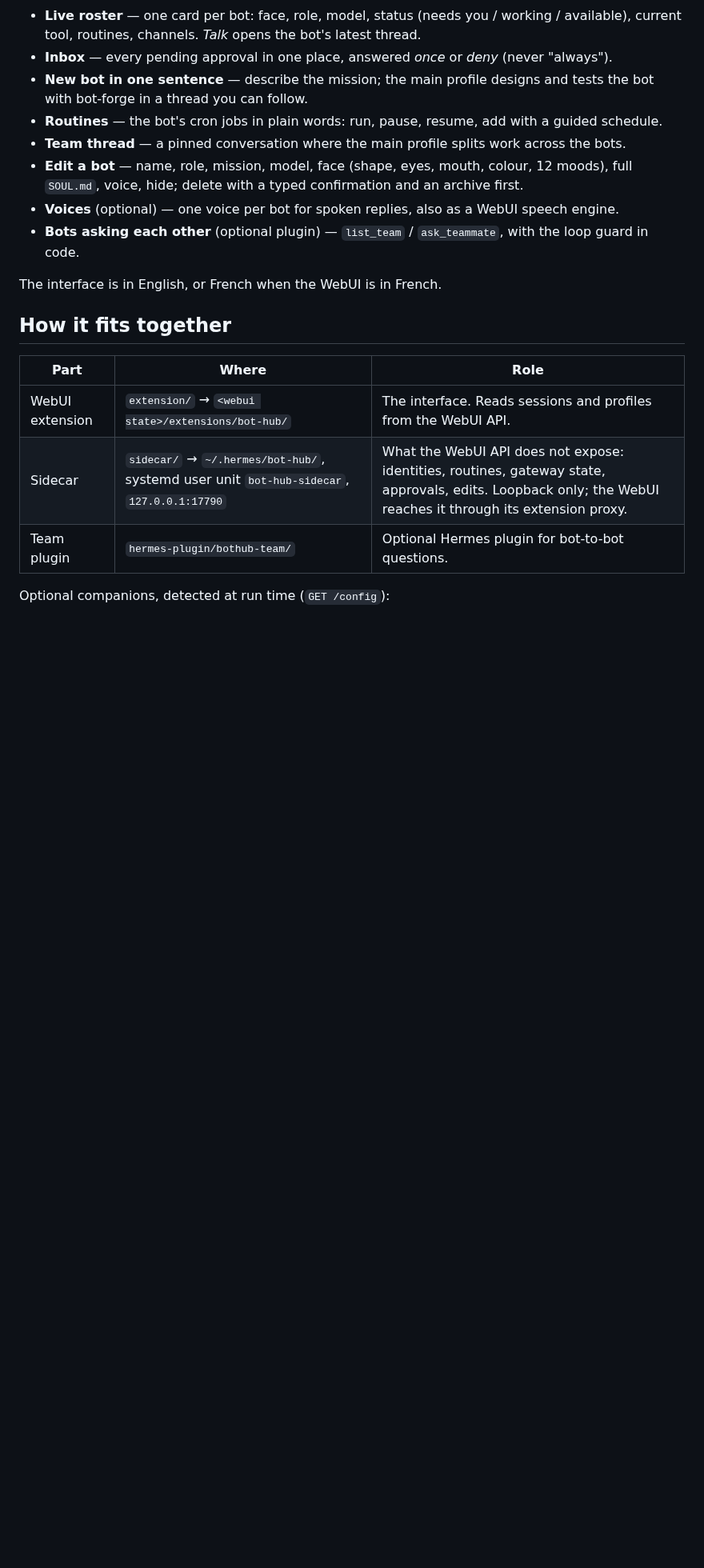
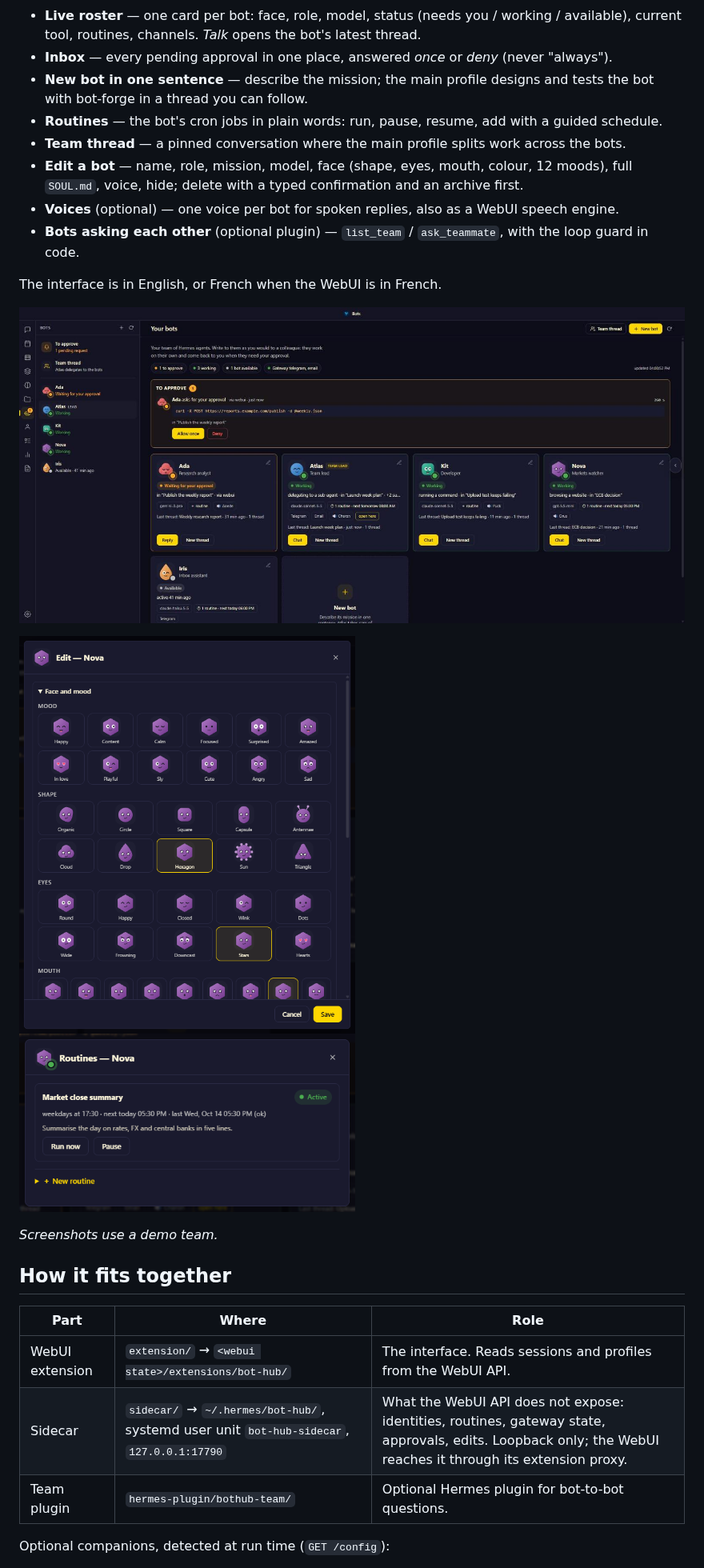
Before and after one commit to telemac73/hermes-bot-hub, a Markdown page: README.md, the part around the change. Shown at 80% size. GitHub-like rendering; pictures changed too: docs/edit-face.png (added), docs/roster.jpg (added), docs/routines.png (added); blank space fills up the shorter version.

Commit message:
README screenshots; dates follow the hub's language
Three screenshots of a demo team (roster with an approval, face editor,
routines). In English, dates and times now use English formatting
instead of the browser's locale, so they match the rest of the UI.

Co-Authored-By: Claude Opus 5.5 <noreply@anthropic.com>

```diff
--- a/README.md
+++ b/README.md
@@ -17,6 +17,15 @@ spirit of xAI's Grok Bot. A **Bots** button in the WebUI's left rail opens it.
 - **Bots asking each other** (optional plugin) — `list_team` / `ask_teammate`, with the loop guard in code.
 
 The interface is in English, or French when the WebUI is in French.
+
+![The roster: an approval waiting, three bots at work, one available](docs/roster.jpg)
+
+<p>
+  <img src="docs/edit-face.png" width="420" alt="Editing a bot: mood, shape, eyes, mouth">
+  <img src="docs/routines.png" width="420" alt="A bot's routines in plain words">
+</p>
+
+*Screenshots use a demo team.*
 
 ## How it fits together
 
```
Also changed, not shown: 1 other file.
